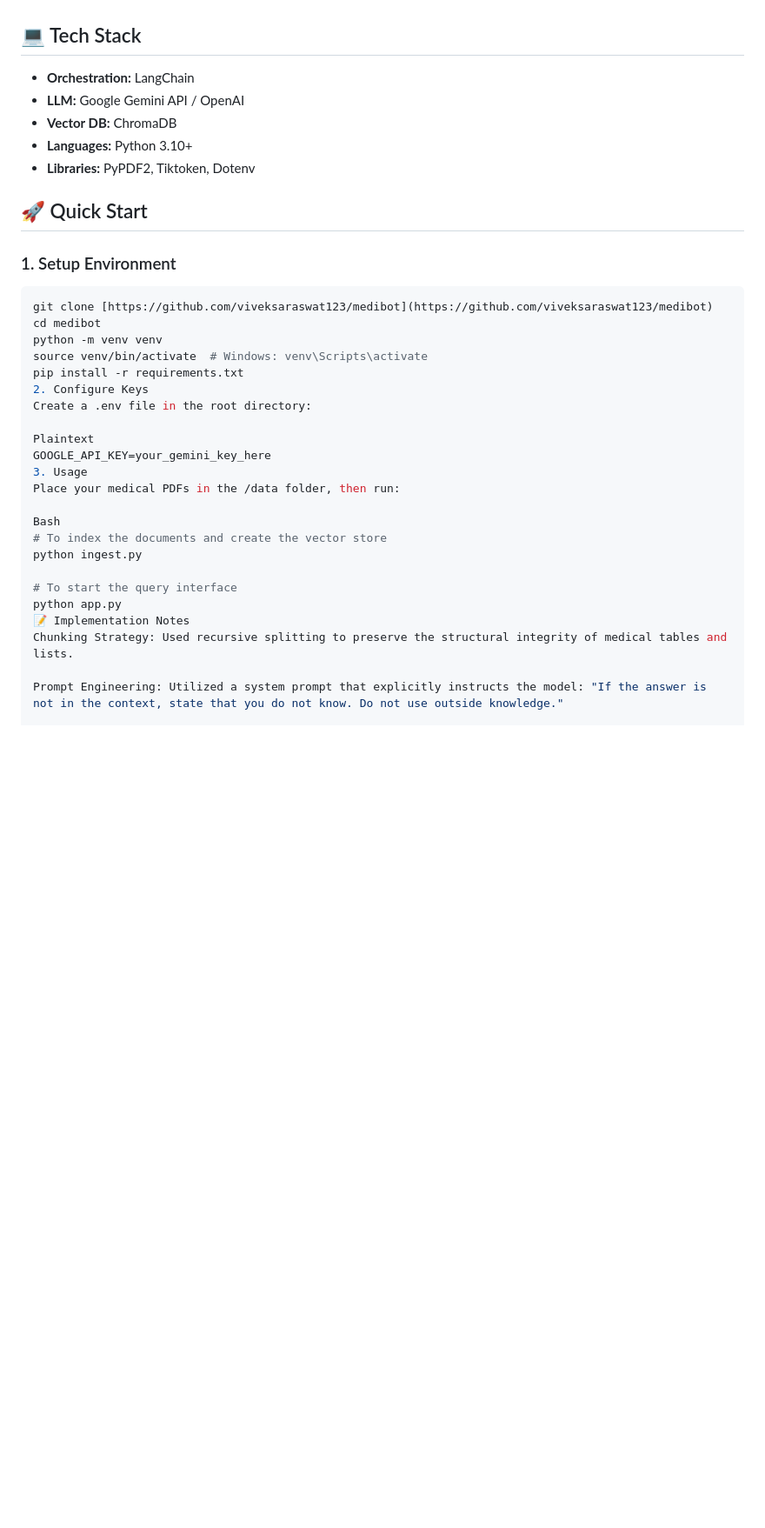
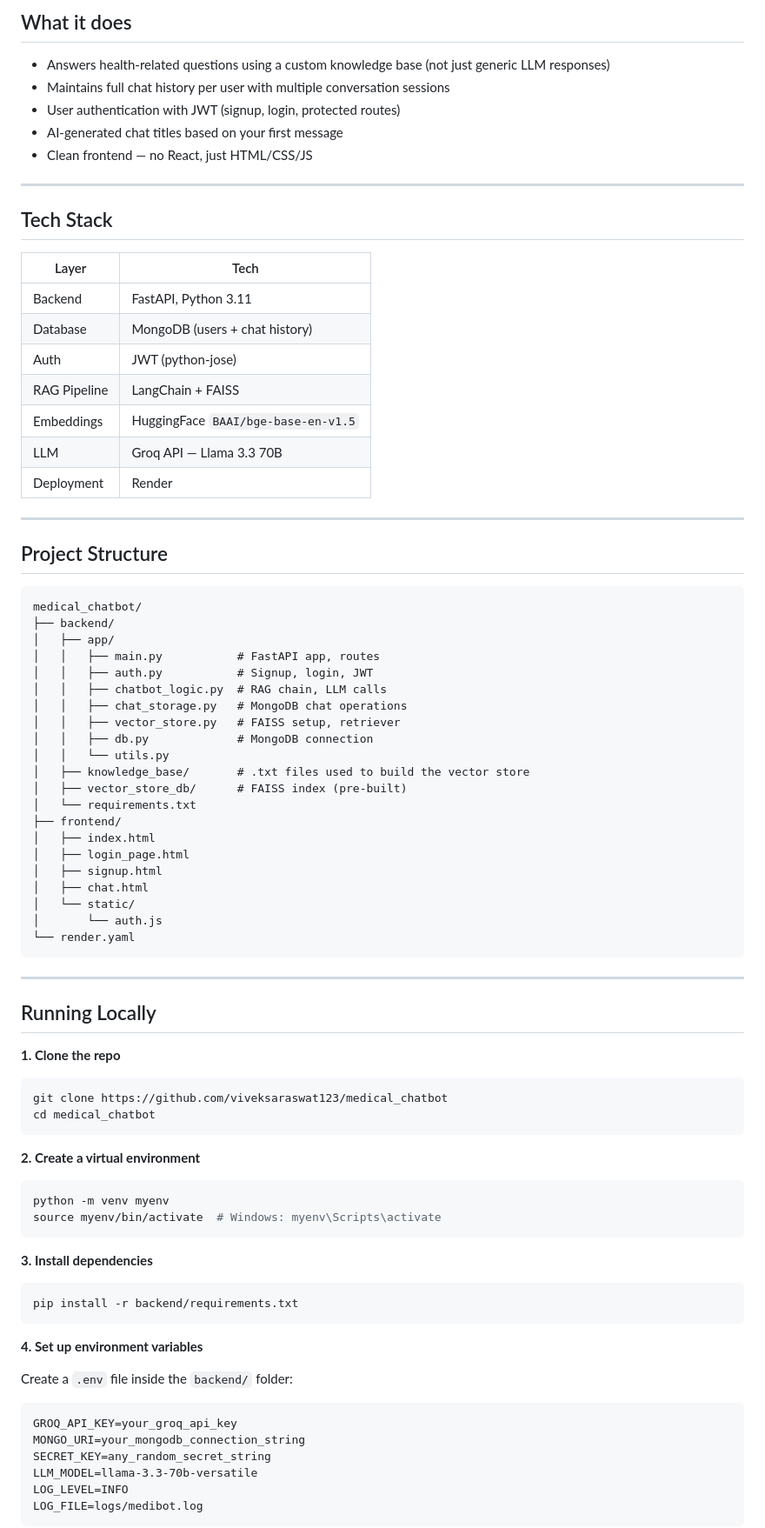
Before and after one commit to viveksaraswat123/medical_chatbot, a Markdown page: README.md, the part around one of its changes. Shown at 87% size. Drawn GitHub-style; blank space fills up the shorter version.

````diff
--- a/README.md
+++ b/README.md
@@ -19,38 +12,84 @@ The pipeline follows a decoupled logic:
 
+## What it does
 
+- Answers health-related questions using a custom knowledge base (not just generic LLM responses)
+- Maintains full chat history per user with multiple conversation sessions
+- User authentication with JWT (signup, login, protected routes)
+- AI-generated chat titles based on your first message
+- Clean frontend — no React, just HTML/CSS/JS
 
-## 💻 Tech Stack
-* **Orchestration:** LangChain
-* **LLM:** Google Gemini API / OpenAI
-* **Vector DB:** ChromaDB
-* **Languages:** Python 3.10+
-* **Libraries:** PyPDF2, Tiktoken, Dotenv
+---
 
-## 🚀 Quick Start
+## Tech Stack
 
-### 1. Setup Environment
+| Layer | Tech |
+|---|---|
+| Backend | FastAPI, Python 3.11 |
+| Database | MongoDB (users + chat history) |
+| Auth | JWT (python-jose) |
+| RAG Pipeline | LangChain + FAISS |
+| Embeddings | HuggingFace `BAAI/bge-base-en-v1.5` |
+| LLM | Groq API — Llama 3.3 70B |
+| Deployment | Render |
+
+---
+
+## Project Structure
+
+```
+medical_chatbot/
+├── backend/
+│   ├── app/
+│   │   ├── main.py           # FastAPI app, routes
+│   │   ├── auth.py           # Signup, login, JWT
+│   │   ├── chatbot_logic.py  # RAG chain, LLM calls
+│   │   ├── chat_storage.py   # MongoDB chat operations
+│   │   ├── vector_store.py   # FAISS setup, retriever
+│   │   ├── db.py             # MongoDB connection
+│   │   └── utils.py
+│   ├── knowledge_base/       # .txt files used to build the vector store
+│   ├── vector_store_db/      # FAISS index (pre-built)
+│   └── requirements.txt
+├── frontend/
+│   ├── index.html
+│   ├── login_page.html
+│   ├── signup.html
+│   ├── chat.html
+│   └── static/
+│       └── auth.js
+└── render.yaml
+```
+
+---
+
+## Running Locally
+
+**1. Clone the repo**
 ```bash
-git clone [https://github.com/viveksaraswat123/medibot](https://github.com/viveksaraswat123/medibot)
-cd medibot
-python -m venv venv
-source venv/bin/activate  # Windows: venv\Scripts\activate
-pip install -r requirements.txt
-2. Configure Keys
-Create a .env file in the root directory:
+git clone https://github.com/viveksaraswat123/medical_chatbot
+cd medical_chatbot
+```
 
-Plaintext
-GOOGLE_API_KEY=your_gemini_key_here
-3. Usage
-Place your medical PDFs in the /data folder, then run:
+**2. Create a virtual environment**
+```bash
+python -m venv myenv
+source myenv/bin/activate  # Windows: myenv\Scripts\activate
+```
 
-Bash
-# To index the documents and create the vector store
-python ingest.py
+**3. Install dependencies**
+```bash
+pip install -r backend/requirements.txt
+```
 
-# To start the query interface
-python app.py
-📝 Implementation Notes
-Chunking Strategy: Used recursive splitting to preserve the structural integrity of medical tables and lists.
+**4. Set up environment variables**
 
-Prompt Engineering: Utilized a system prompt that explicitly instructs the model: "If the answer is not in the context, state that you do not know. Do not use outside knowledge."
+Create a `.env` file inside the `backend/` folder:
+```
+GROQ_API_KEY=your_groq_api_key
+MONGO_URI=your_mongodb_connection_string
+SECRET_KEY=any_random_secret_string
+LLM_MODEL=llama-3.3-70b-versatile
+LOG_LEVEL=INFO
+LOG_FILE=logs/medibot.log
+```
 
````
Also changed, not shown: other parts of README.md (+59 -15 lines), Screenshot (339).png (added), Screenshot (341).png (added), Screenshot (342).png (added), Screenshot (345).png (added).
